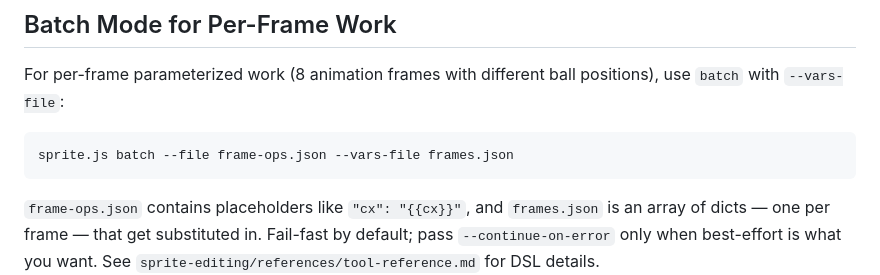
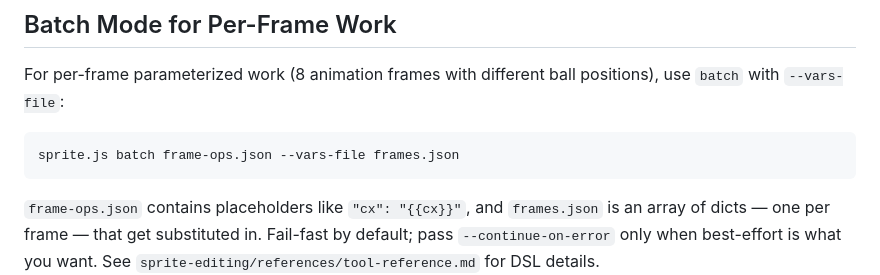
Before and after one commit to ehartye/claude-sprites, a Markdown page: skills/sprite-composition/SKILL.md, the part around the change. Drawn GitHub-style.

Commit message:
docs(P11): fix two factual errors flagged by quality-sentinel
- tool-reference.md sphere-shade: strike '<base>_group' claim —
  handleSphereShade does not create a shape group, only returns shapeNames.
  Tracked as a possible follow-up enhancement.
- tool-reference.md + sprite-composition SKILL.md Batch Mode: remove
  spurious '--file' flag; CLI takes the path as positional
  (batch ops.json, not batch --file ops.json).

````diff
--- a/skills/sprite-composition/SKILL.md
+++ b/skills/sprite-composition/SKILL.md
@@ -136,7 +136,7 @@ This scans every cell, finds shapes whose names match the regex, and creates (or
 For per-frame parameterized work (8 animation frames with different ball positions), use `batch` with `--vars-file`:
 
 ```
-sprite.js batch --file frame-ops.json --vars-file frames.json
+sprite.js batch frame-ops.json --vars-file frames.json
 ```
 
 `frame-ops.json` contains placeholders like `"cx": "{{cx}}"`, and `frames.json` is an array of dicts — one per frame — that get substituted in. Fail-fast by default; pass `--continue-on-error` only when best-effort is what you want. See `sprite-editing/references/tool-reference.md` for DSL details.
````
Also changed, not shown: 1 other file.
